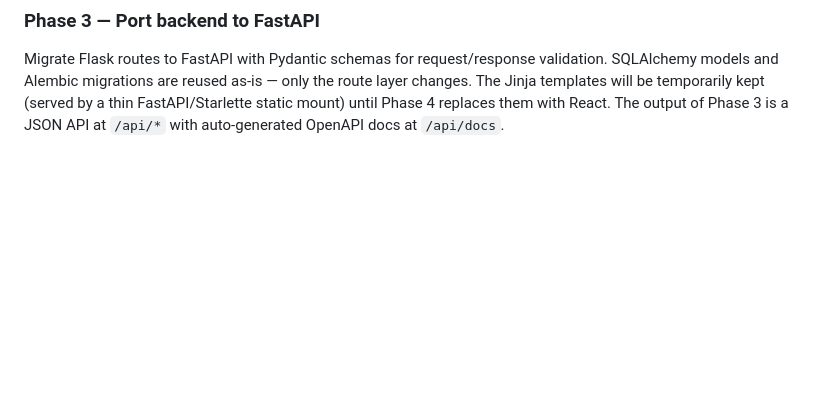
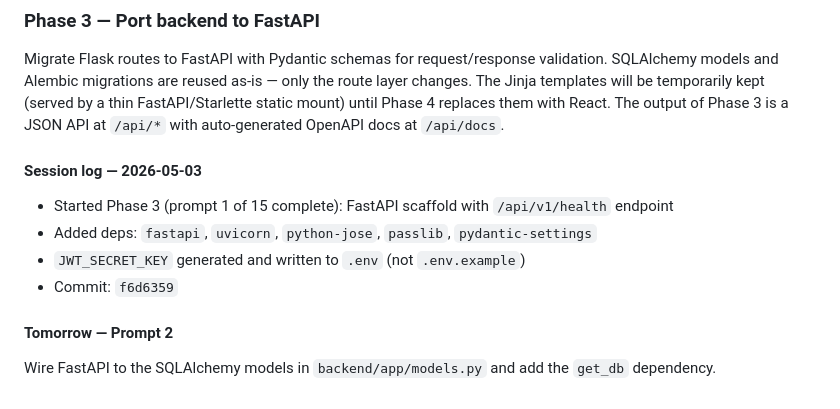
Before and after one commit to Nhuquynh315/wedding-studio, a Markdown page: CLAUDE.md, the part around the change. GitHub-like rendering; blank space fills up the shorter version.

Commit message:
docs: session log 2026-05-03

```diff
--- a/CLAUDE.md
+++ b/CLAUDE.md
@@ -169,3 +169,14 @@ Completed across 13 commits (`d4e7b00` → `739ebc4`):
 ### Phase 3 — Port backend to FastAPI
 
 Migrate Flask routes to FastAPI with Pydantic schemas for request/response validation. SQLAlchemy models and Alembic migrations are reused as-is — only the route layer changes. The Jinja templates will be temporarily kept (served by a thin FastAPI/Starlette static mount) until Phase 4 replaces them with React. The output of Phase 3 is a JSON API at `/api/*` with auto-generated OpenAPI docs at `/api/docs`.
+
+#### Session log — 2026-05-03
+
+- Started Phase 3 (prompt 1 of 15 complete): FastAPI scaffold with `/api/v1/health` endpoint
+- Added deps: `fastapi`, `uvicorn`, `python-jose`, `passlib`, `pydantic-settings`
+- `JWT_SECRET_KEY` generated and written to `.env` (not `.env.example`)
+- Commit: `f6d6359`
+
+#### Tomorrow — Prompt 2
+
+Wire FastAPI to the SQLAlchemy models in `backend/app/models.py` and add the `get_db` dependency.
```
